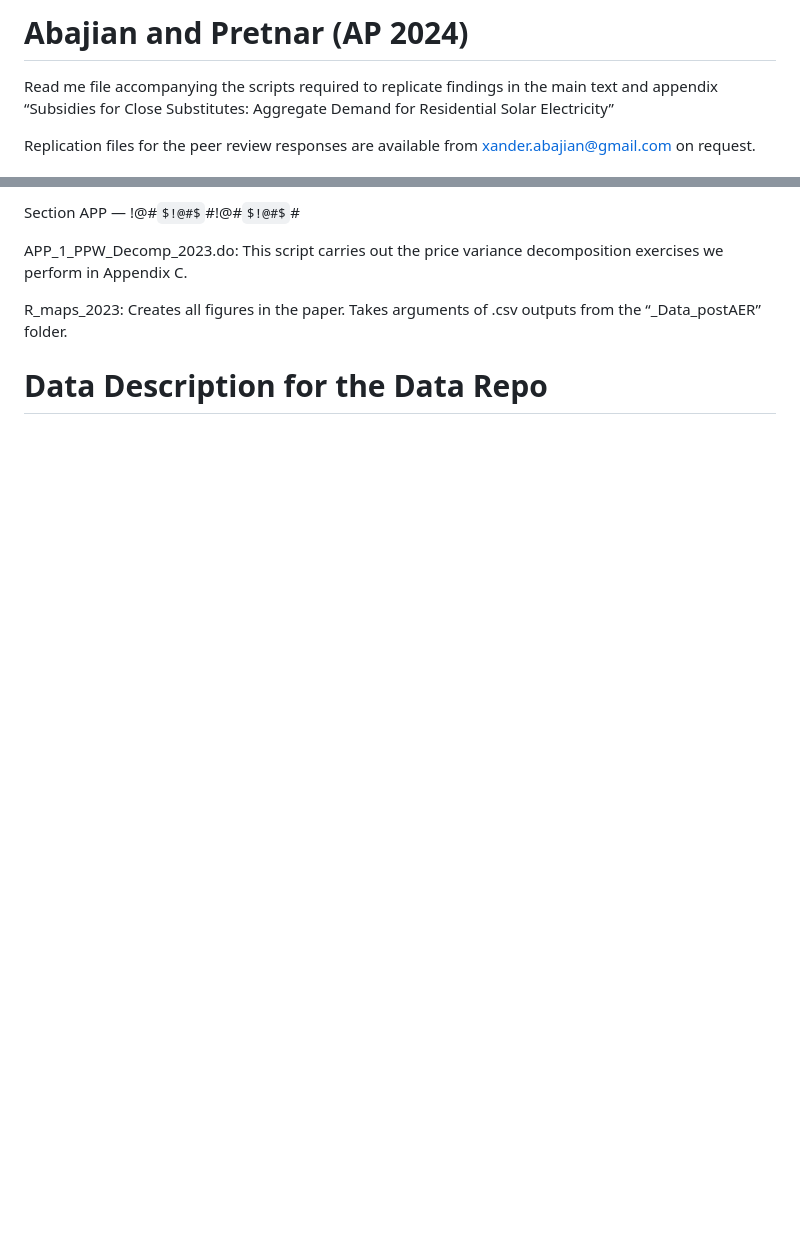
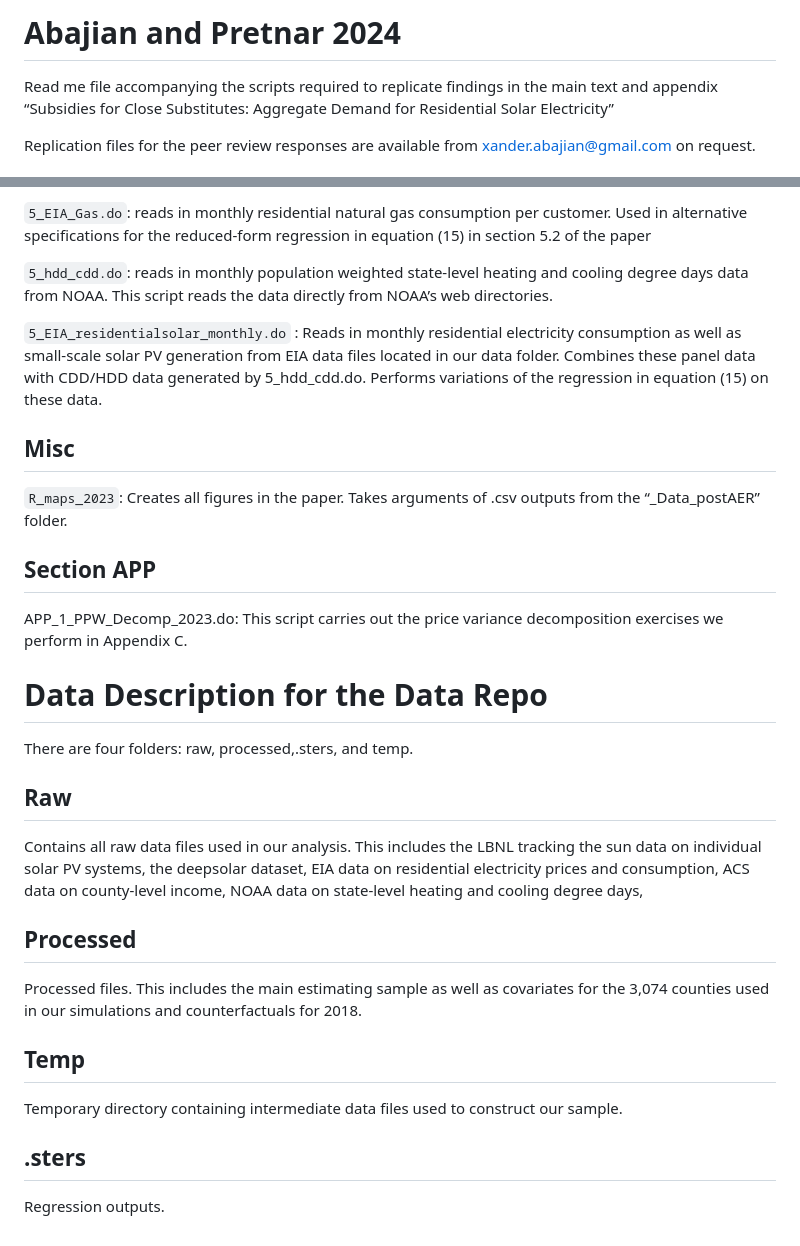
Before and after one commit to xabajian/AP_Solar, a Markdown page: README.md, 2 parts joined by grey strips. Drawn GitHub-style; some formulas as TeX source; blank space fills up the shorter version.

```diff
--- a/README.md
+++ b/README.md
@@ -1,4 +1,4 @@
-# Abajian and Pretnar (AP 2024)
+# Abajian and Pretnar 2024
 
 Read me file accompanying the scripts required to replicate findings in the main text and appendix “Subsidies for Close Substitutes: Aggregate Demand for Residential Solar Electricity”
 
@@ -114,11 +102,38 @@ Section 5 —
 
 
-Section APP —
-!@#$!@#$#!@#$!@#$#
+`5_EIA_Gas.do`: reads in monthly residential natural gas consumption per customer. Used in alternative specifications for the reduced-form regression in equation (15) in section 5.2 of the paper
+
+`5_hdd_cdd.do`: reads in monthly population weighted state-level heating and cooling degree days data from NOAA. This script reads the data directly from NOAA’s web directories.
+
+`5_EIA_residentialsolar_monthly.do` : Reads in monthly residential electricity consumption as well as small-scale solar PV generation from EIA data files located in our data folder. Combines these panel data with CDD/HDD data generated by 5_hdd_cdd.do. Performs variations of the regression in equation (15) on these data.
+
+## Misc
+
+`R_maps_2023`: Creates all figures in the paper. Takes arguments of .csv outputs from the “_Data_postAER” folder.
+
+
+
+## Section APP
 
 APP_1_PPW_Decomp_2023.do: This script carries out the price variance decomposition exercises we perform in Appendix C.
 
-R_maps_2023: Creates all figures in the paper. Takes arguments of .csv outputs from the “_Data_postAER” folder.
-
 
 # Data Description for the Data Repo
+
+There are four folders: raw, processed,.sters, and temp.
+
+## Raw
+
+Contains all raw data files used in our analysis. This includes the LBNL tracking the sun data on individual solar PV systems, the deepsolar dataset, EIA data on residential electricity prices and consumption, ACS data on county-level income, NOAA data on state-level heating and cooling degree days,
+
+## Processed
+
+Processed files. This includes the main estimating sample as well as covariates for the 3,074 counties used in our simulations and counterfactuals for 2018.
+
+## Temp
+
+Temporary directory containing intermediate data files used to construct our sample.
+
+## .sters
+
+Regression outputs.
```
Also changed, not shown: other parts of README.md (+18 -30 lines).
